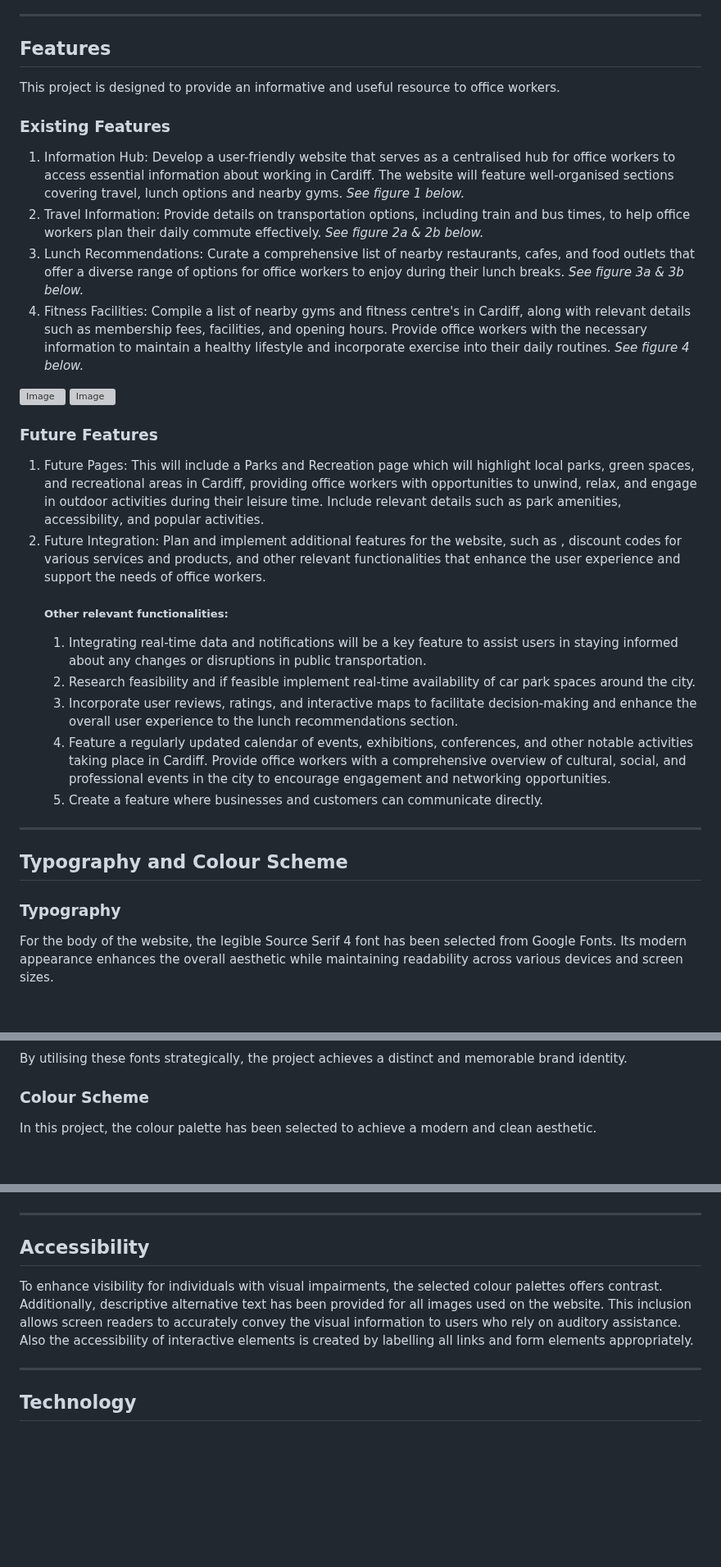
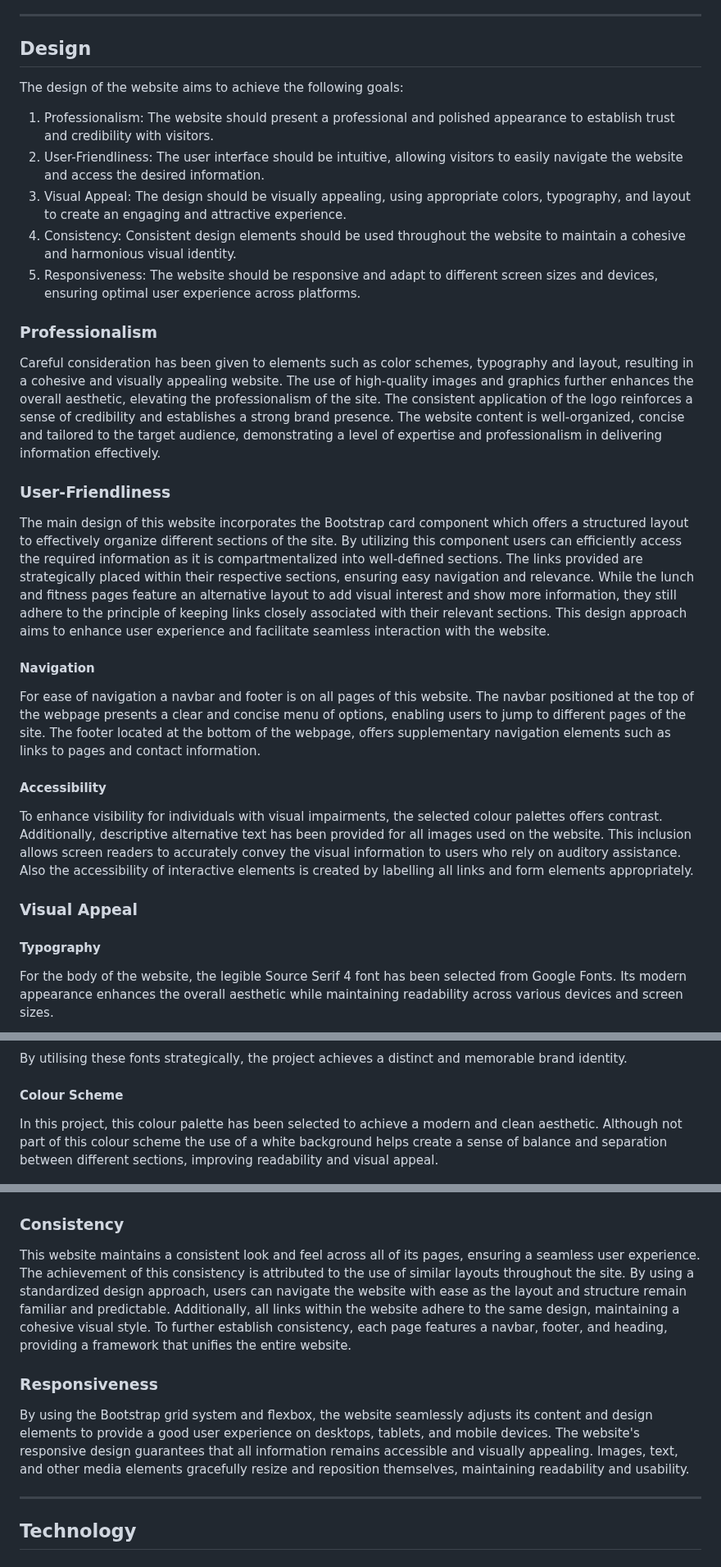
Before and after one commit to Chris-RG1980/code-institute-MSP1, a Markdown page: README.md, 3 parts joined by grey strips. Shown at 82% size. Rendered like a GitHub page; blank space fills up the shorter version; grey boxes are pictures that could not be loaded.

Commit message:
docs: Add design section to readme

```diff
--- a/README.md
+++ b/README.md
@@ -113,29 +139,24 @@ During the development phase of the desktop home page, I encountered a challenge
 [Desktop Thank You Page](resources/wireframes/desktop-thank-you-page.png)
 [Desktop 404 Page](resources/wireframes/desktop-404-page.png)
 ***
-## Features
-This project is designed to provide an informative and useful resource to office workers.
-### Existing Features
- 1. Information Hub: Develop a user-friendly website that serves as a centralised hub for office workers to access essential information about working in Cardiff. The website will feature well-organised sections covering travel, lunch options and nearby gyms.  *See figure 1 below.*
- 2. Travel Information: Provide details on transportation options, including train and bus times, to help office workers plan their daily commute effectively.  *See figure 2a & 2b below.*
- 3. Lunch Recommendations: Curate a comprehensive list of nearby restaurants, cafes, and food outlets that offer a diverse range of options for office workers to enjoy during their lunch breaks.  *See figure 3a & 3b below.*
- 4. Fitness Facilities: Compile a list of nearby gyms and fitness centre's in Cardiff, along with relevant details such as membership fees, facilities, and opening hours. Provide office workers with the necessary information to maintain a healthy lifestyle and incorporate exercise into their daily routines.  *See figure 4 below.*
+## Design
+The design of the website aims to achieve the following goals:
 
-![Image](resources/features-a.png)
-![Image](resources/features-b.png)
-### Future Features
-1. Future Pages:  This will include a Parks and Recreation page which will highlight local parks, green spaces, and recreational areas in Cardiff, providing office workers with opportunities to unwind, relax, and engage in outdoor activities during their leisure time. Include relevant details such as park amenities, accessibility, and popular activities.
-2. Future Integration: Plan and implement additional features for the website, such as , discount codes for various services and products, and other relevant functionalities that enhance the user experience and support the needs of office workers.
-    ##### Other relevant functionalities:
-    1. Integrating real-time data and notifications will be a key feature to assist users in staying informed about any changes or disruptions in public transportation.
-    2. Research feasibility and if feasible implement real-time availability of car park spaces around the city.
-    3. Incorporate user reviews, ratings, and interactive maps to facilitate decision-making and enhance the overall user experience to the lunch recommendations section.
-    4. Feature a regularly updated calendar of events, exhibitions, conferences, and other notable activities taking place in Cardiff. Provide office workers with a comprehensive overview of cultural, social, and professional events in the city to encourage engagement and networking opportunities.
-    5. Create a feature where businesses and customers can communicate directly.
-
-***
-## Typography and Colour Scheme
-### Typography
+1. Professionalism: The website should present a professional and polished appearance to establish trust and credibility with visitors.
+2. User-Friendliness: The user interface should be intuitive, allowing visitors to easily navigate the website and access the desired information.
+3. Visual Appeal: The design should be visually appealing, using appropriate colors, typography, and layout to create an engaging and attractive experience.
+4. Consistency: Consistent design elements should be used throughout the website to maintain a cohesive and harmonious visual identity.
+5. Responsiveness: The website should be responsive and adapt to different screen sizes and devices, ensuring optimal user experience across platforms.
+### Professionalism
+Careful consideration has been given to elements such as color schemes, typography and layout, resulting in a cohesive and visually appealing website. The use of high-quality images and graphics further enhances the overall aesthetic, elevating the professionalism of the site. The consistent application of the logo reinforces a sense of credibility and establishes a strong brand presence. The website content is well-organized, concise and tailored to the target audience, demonstrating a level of expertise and professionalism in delivering information effectively.
+### User-Friendliness
+The main design of this website incorporates the Bootstrap card component which offers a structured layout to effectively organize different sections of the site. By utilizing this component users can efficiently access the required information as it is compartmentalized into well-defined sections. The links provided are strategically placed within their respective sections, ensuring easy navigation and relevance. While the lunch and fitness pages feature an alternative layout to add visual interest and show more information, they still adhere to the principle of keeping links closely associated with their relevant sections. This design approach aims to enhance user experience and facilitate seamless interaction with the website.
+#### Navigation
+For ease of navigation a navbar and footer is on all pages of this website. The navbar positioned at the top of the webpage presents a clear and concise menu of options, enabling users to jump to different pages of the site. The footer located at the bottom of the webpage, offers supplementary navigation elements such as links to pages and contact information.
+#### Accessibility
+To enhance visibility for individuals with visual impairments, the selected colour palettes offers contrast. Additionally, descriptive alternative text has been provided for all images used on the website. This inclusion allows screen readers to accurately convey the visual information to users who rely on auditory assistance. Also the accessibility of interactive elements is created by labelling all links and form elements appropriately.
+### Visual Appeal
+#### Typography
 For the body of the website, the legible Source Serif 4 font has been selected from Google Fonts. Its modern appearance enhances the overall aesthetic while maintaining readability across various devices and screen sizes.
 
 ![Image](resources/source-serif-4.png)
@@ -149,13 +170,14 @@ The Signika Negative has been used when creating the logo. The Courgette font is
 ![Image](resources/signika-negative.png) ![Image](/resources/courgette.png)
 
 By utilising these fonts strategically, the project achieves a distinct and memorable brand identity.
-### Colour Scheme
-In this project, the colour palette has been selected to achieve a modern and clean aesthetic.
+#### Colour Scheme
+In this project, this colour palette has been selected to achieve a modern and clean aesthetic. Although not part of this colour scheme the use of a white background helps create a sense of balance and separation between different sections, improving readability and visual appeal.
 
 ![Image](resources/colors.png)
-***
-## Accessibility
-To enhance visibility for individuals with visual impairments, the selected colour palettes offers contrast. Additionally, descriptive alternative text has been provided for all images used on the website. This inclusion allows screen readers to accurately convey the visual information to users who rely on auditory assistance. Also the accessibility of interactive elements is created by labelling all links and form elements appropriately.
+### Consistency
+This website maintains a consistent look and feel across all of its pages, ensuring a seamless user experience. The achievement of this consistency is attributed to the use of similar layouts throughout the site. By using a standardized design approach, users can navigate the website with ease as the layout and structure remain familiar and predictable. Additionally, all links within the website adhere to the same design, maintaining a cohesive visual style. To further establish consistency, each page features a navbar, footer, and heading, providing a framework that unifies the entire website.
+### Responsiveness
+By using the Bootstrap grid system and flexbox, the website seamlessly adjusts its content and design elements to provide a good user experience on desktops, tablets, and mobile devices. The website's responsive design guarantees that all information remains accessible and visually appealing. Images, text, and other media elements gracefully resize and reposition themselves, maintaining readability and usability.
 ***
 ## Technology
 ### Languages Used
```
Also changed, not shown: other parts of README.md (+41 -15 lines).
